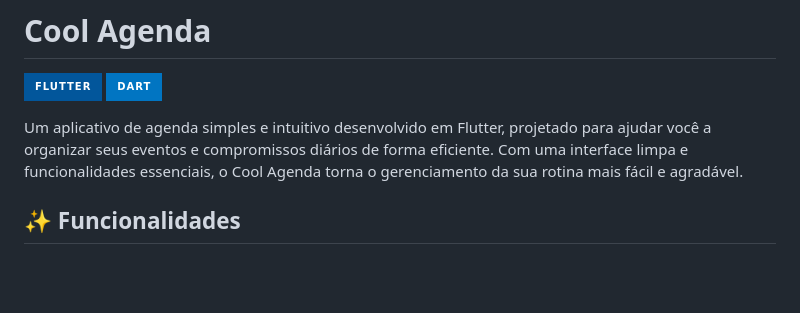
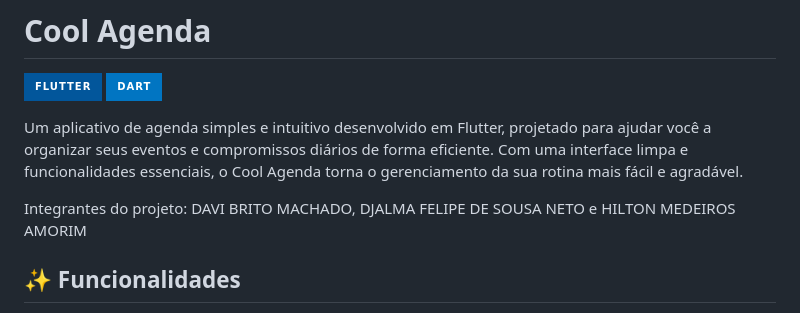
Before and after one commit to DaviBritoMachado/Agenda-para-celular, a Markdown page: README.md, the part around the change. Rendered like a GitHub page; badges without logos; blank space fills up the shorter version.

```diff
--- a/README.md
+++ b/README.md
@@ -4,6 +4,8 @@
 ![Dart](https://img.shields.io/badge/Dart-0175C2?style=for-the-badge&logo=dart&logoColor=white)
 
 Um aplicativo de agenda simples e intuitivo desenvolvido em Flutter, projetado para ajudar você a organizar seus eventos e compromissos diários de forma eficiente. Com uma interface limpa e funcionalidades essenciais, o Cool Agenda torna o gerenciamento da sua rotina mais fácil e agradável.
+
+Integrantes do projeto: DAVI BRITO MACHADO, DJALMA FELIPE DE SOUSA NETO e HILTON MEDEIROS AMORIM
 
 ## ✨ Funcionalidades
 
```
